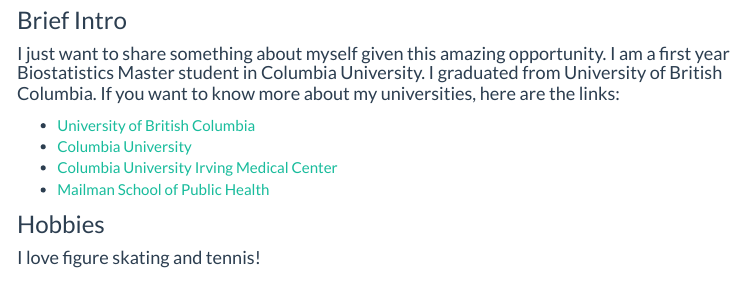
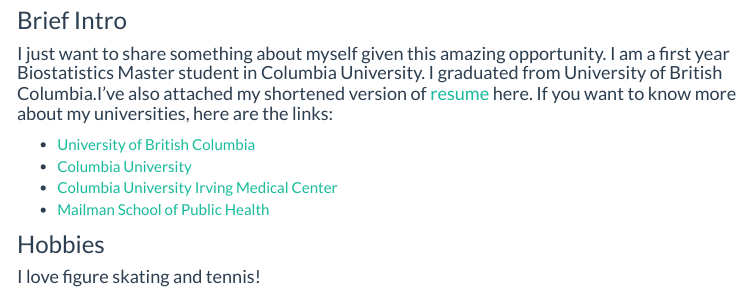
Before and after one commit to dgsv83/dgsv83hw4.github.io, an R Markdown document (index.Rmd): the page in a window 1100 px wide, from 910 px down. The pictures show the output file index.html that the author committed with the source, opened offline; library style sheets and scripts come from the installed R packages; menus at the side of the page are left out.

Commit message:
embed the resume link in the main text as well

```diff
--- a/index.Rmd
+++ b/index.Rmd
@@ -12,7 +12,7 @@
 
 ### Brief Intro
 
-#### I just want to share something about myself given this amazing opportunity. I am a first year Biostatistics Master student in Columbia University. I graduated from University of British Columbia. If you want to know more about my universities, here are the links:
+#### I just want to share something about myself given this amazing opportunity. I am a first year Biostatistics Master student in Columbia University. I graduated from University of British Columbia.I've also attached my shortened version of [resume](resume.html) here. If you want to know more about my universities, here are the links:
 
 * [University of British Columbia](https://www.ubc.ca/)
 * [Columbia University](https://www.columbia.edu/)
```
Also changed, not shown: dashboard.html, index.html.
